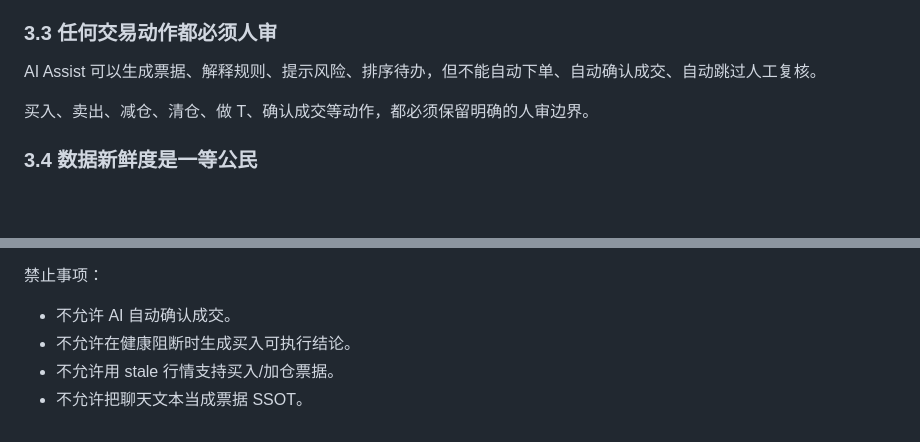
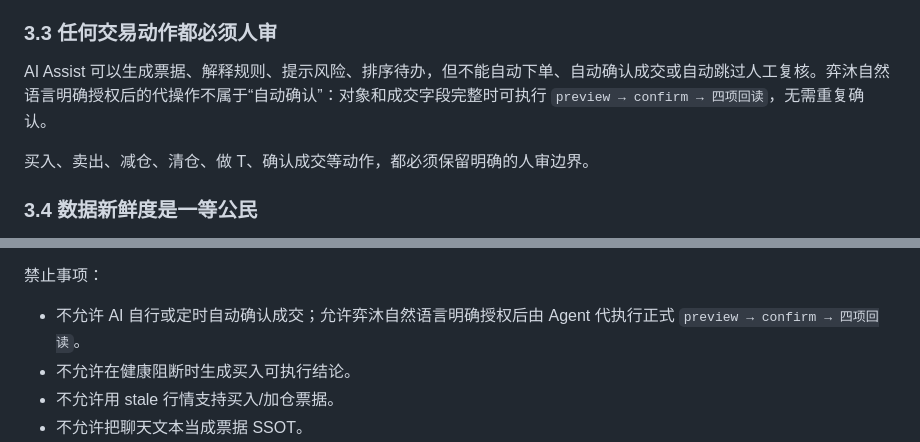
Before and after one commit to YiMuYouming/YiMu-Capital, a Markdown page: docs/ai-assist/2026-06-21-ai-assist-requirements.md, 2 parts joined by grey strips. Rendered like a GitHub page; blank space fills up the shorter version.

Commit message:
docs: allow explicitly authorized fill confirmation

```diff
--- a/docs/ai-assist/2026-06-21-ai-assist-requirements.md
+++ b/docs/ai-assist/2026-06-21-ai-assist-requirements.md
@@ -55,7 +55,7 @@ W25 不承载所有组件内容，也不直接执行交易。它负责回答：
 
 ### 3.3 任何交易动作都必须人审
 
-AI Assist 可以生成票据、解释规则、提示风险、排序待办，但不能自动下单、自动确认成交、自动跳过人工复核。
+AI Assist 可以生成票据、解释规则、提示风险、排序待办，但不能自动下单、自动确认成交或自动跳过人工复核。弈沐自然语言明确授权后的代操作不属于“自动确认”：对象和成交字段完整时可执行 `preview → confirm → 四项回读`，无需重复确认。
 
 买入、卖出、减仓、清仓、做 T、确认成交等动作，都必须保留明确的人审边界。
 
@@ -216,7 +216,7 @@ AI Assist 对票据的能力：
 
 禁止事项：
 
-- 不允许 AI 自动确认成交。
+- 不允许 AI 自行或定时自动确认成交；允许弈沐自然语言明确授权后由 Agent 代执行正式 `preview → confirm → 四项回读`。
 - 不允许在健康阻断时生成买入可执行结论。
 - 不允许用 stale 行情支持买入/加仓票据。
 - 不允许把聊天文本当成票据 SSOT。
```
Also changed, not shown: docs/ops/yangmi-ai-context-runbook.md (+1 -1 lines).
